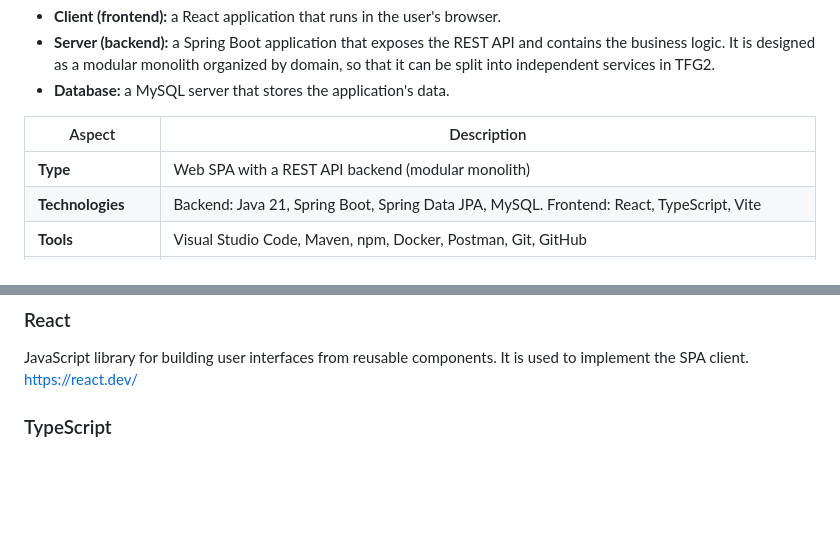
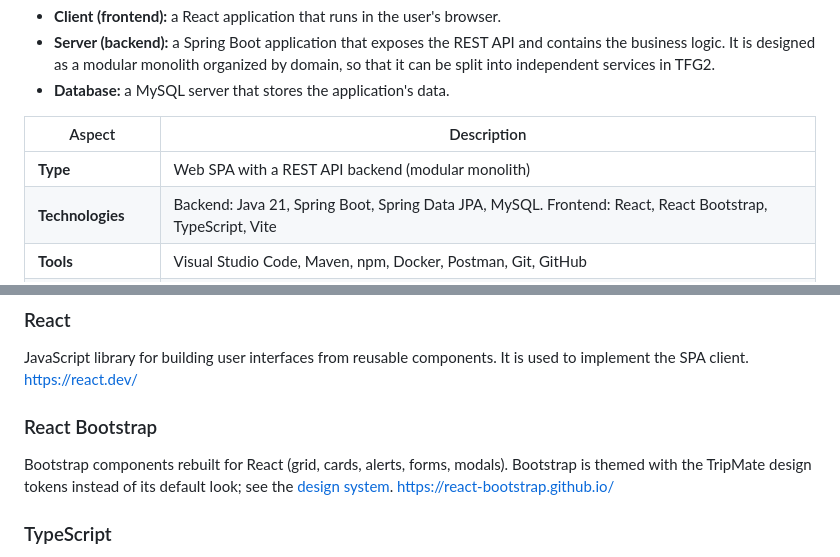
Before and after one commit to codeurjc-students/2026-ViajesRuben, a Markdown page: docs/development-guide.md, 2 parts joined by grey strips. GitHub-like rendering; blank space fills up the shorter version.

Commit message:
Document the design system and React Bootstrap

```diff
--- a/docs/development-guide.md
+++ b/docs/development-guide.md
@@ -42,7 +42,7 @@ The application has three parts that run as independent processes:
 | Aspect                  | Description                                                                                                                                                                                                                                                           |
 | ----------------------- | --------------------------------------------------------------------------------------------------------------------------------------------------------------------------------------------------------------------------------------------------------------------- |
 | **Type**                | Web SPA with a REST API backend (modular monolith)                                                                                                                                                                                                                    |
-| **Technologies**        | Backend: Java 21, Spring Boot, Spring Data JPA, MySQL. Frontend: React, TypeScript, Vite                                                                                                                                                                              |
+| **Technologies**        | Backend: Java 21, Spring Boot, Spring Data JPA, MySQL. Frontend: React, React Bootstrap, TypeScript, Vite                                                                                                                                                             |
 | **Tools**               | Visual Studio Code, Maven, npm, Docker, Postman, Git, GitHub                                                                                                                                                                                                          |
 | **Quality control**     | Unit, integration and system tests for backend and frontend (JUnit, Mockito, Testcontainers, Rest Assured, Selenium, Vitest, Testing Library); test coverage (JaCoCo, Vitest); static code analysis (SonarQube Cloud); code style checks (Spotless, ESLint, Prettier) |
 | **Deployment**          | Not available yet. The application will be packaged with Docker and Docker Compose in Phase 3 and deployed in Phase 4                                                                                                                                                 |
@@ -81,6 +81,11 @@ https://www.mysql.com/
 
 JavaScript library for building user interfaces from reusable components. It is used to implement the SPA client.
 https://react.dev/
+
+### React Bootstrap
+
+Bootstrap components rebuilt for React (grid, cards, alerts, forms, modals). Bootstrap is themed with the TripMate design tokens instead of its default look; see the [design system](design-system.md).
+https://react-bootstrap.github.io/
 
 ### TypeScript
 
```
Also changed, not shown: other parts of docs/development-guide.md (+6 -6 lines), docs/design-system.md (added, +82 -0 lines).
